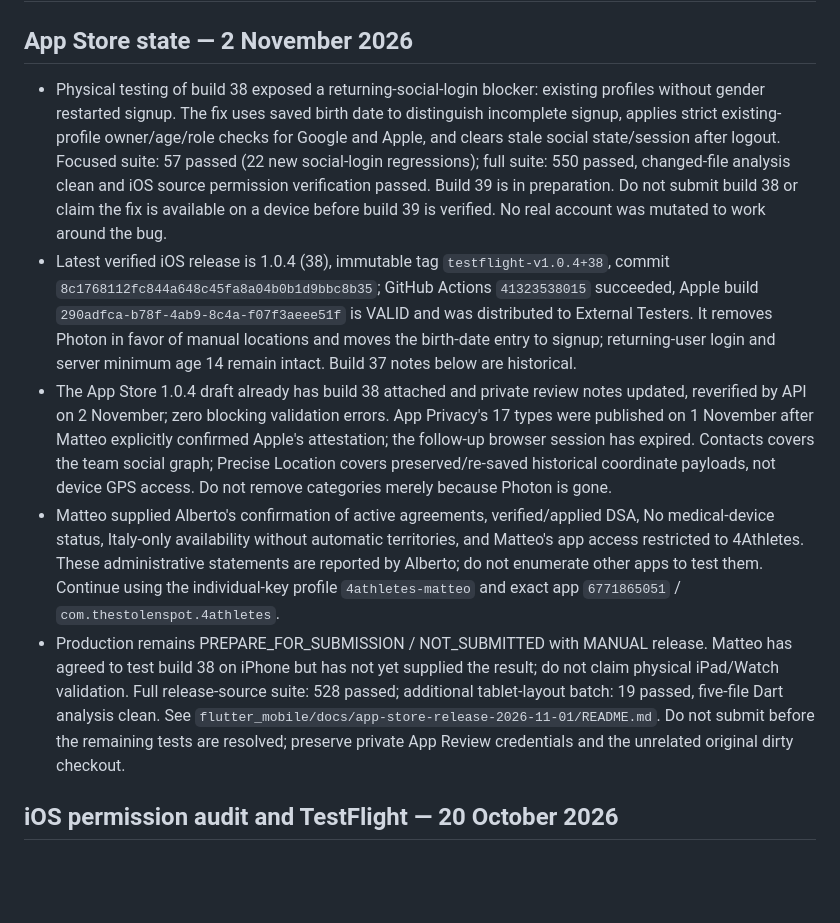
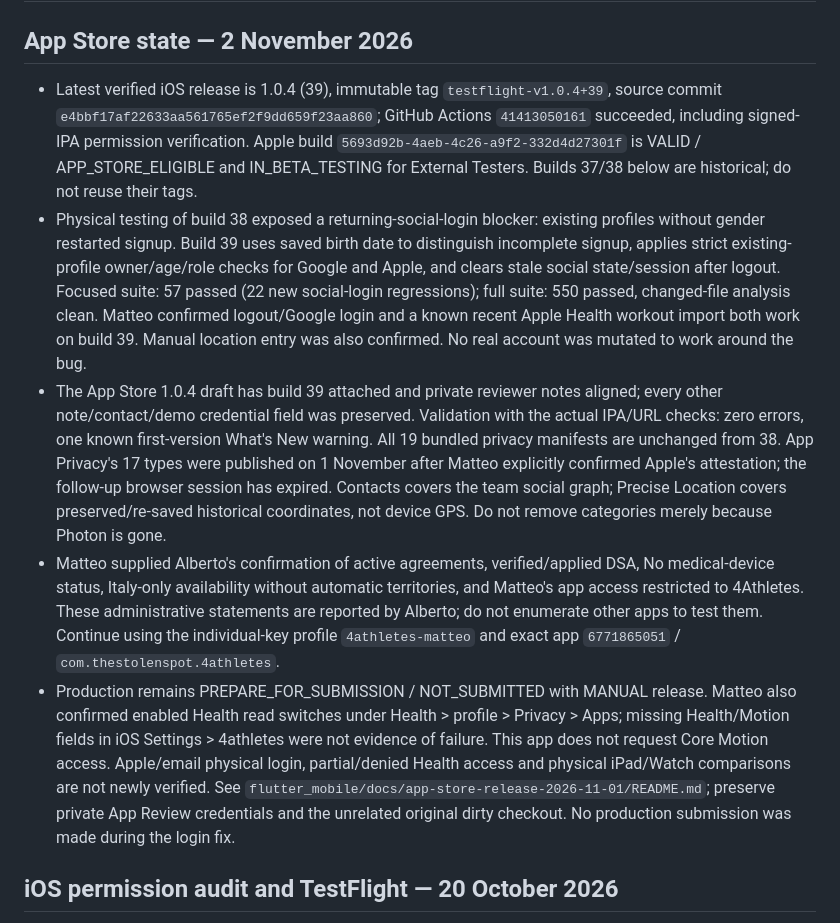
Before and after one commit to matteonoris/4athletes, a Markdown page: AGENTS.md, the part around the change. Rendered like a GitHub page; blank space fills up the shorter version.

Commit message:
docs: record build 39 and successful iPhone login and Health tests

```diff
--- a/AGENTS.md
+++ b/AGENTS.md
@@ -2,11 +2,11 @@
 
 ## App Store state — 2 November 2026
 
-- Physical testing of build 38 exposed a returning-social-login blocker: existing profiles without gender restarted signup. The fix uses saved birth date to distinguish incomplete signup, applies strict existing-profile owner/age/role checks for Google and Apple, and clears stale social state/session after logout. Focused suite: 57 passed (22 new social-login regressions); full suite: 550 passed, changed-file analysis clean and iOS source permission verification passed. Build 39 is in preparation. Do not submit build 38 or claim the fix is available on a device before build 39 is verified. No real account was mutated to work around the bug.
-- Latest verified iOS release is 1.0.4 (38), immutable tag `testflight-v1.0.4+38`, commit `8c1768112fc844a648c45fa8a04b0b1d9bbc8b35`; GitHub Actions `41323538015` succeeded, Apple build `290adfca-b78f-4ab9-8c4a-f07f3aeee51f` is VALID and was distributed to External Testers. It removes Photon in favor of manual locations and moves the birth-date entry to signup; returning-user login and server minimum age 14 remain intact. Build 37 notes below are historical.
-- The App Store 1.0.4 draft already has build 38 attached and private review notes updated, reverified by API on 2 November; zero blocking validation errors. App Privacy's 17 types were published on 1 November after Matteo explicitly confirmed Apple's attestation; the follow-up browser session has expired. Contacts covers the team social graph; Precise Location covers preserved/re-saved historical coordinate payloads, not device GPS access. Do not remove categories merely because Photon is gone.
+- Latest verified iOS release is 1.0.4 (39), immutable tag `testflight-v1.0.4+39`, source commit `e4bbf17af22633aa561765ef2f9dd659f23aa860`; GitHub Actions `41413050161` succeeded, including signed-IPA permission verification. Apple build `5693d92b-4aeb-4c26-a9f2-332d4d27301f` is VALID / APP_STORE_ELIGIBLE and IN_BETA_TESTING for External Testers. Builds 37/38 below are historical; do not reuse their tags.
+- Physical testing of build 38 exposed a returning-social-login blocker: existing profiles without gender restarted signup. Build 39 uses saved birth date to distinguish incomplete signup, applies strict existing-profile owner/age/role checks for Google and Apple, and clears stale social state/session after logout. Focused suite: 57 passed (22 new social-login regressions); full suite: 550 passed, changed-file analysis clean. Matteo confirmed logout/Google login and a known recent Apple Health workout import both work on build 39. Manual location entry was also confirmed. No real account was mutated to work around the bug.
+- The App Store 1.0.4 draft has build 39 attached and private reviewer notes aligned; every other note/contact/demo credential field was preserved. Validation with the actual IPA/URL checks: zero errors, one known first-version What's New warning. All 19 bundled privacy manifests are unchanged from 38. App Privacy's 17 types were published on 1 November after Matteo explicitly confirmed Apple's attestation; the follow-up browser session has expired. Contacts covers the team social graph; Precise Location covers preserved/re-saved historical coordinates, not device GPS. Do not remove categories merely because Photon is gone.
 - Matteo supplied Alberto's confirmation of active agreements, verified/applied DSA, No medical-device status, Italy-only availability without automatic territories, and Matteo's app access restricted to 4Athletes. These administrative statements are reported by Alberto; do not enumerate other apps to test them. Continue using the individual-key profile `4athletes-matteo` and exact app `6771865051` / `com.thestolenspot.4athletes`.
-- Production remains PREPARE_FOR_SUBMISSION / NOT_SUBMITTED with MANUAL release. Matteo has agreed to test build 38 on iPhone but has not yet supplied the result; do not claim physical iPad/Watch validation. Full release-source suite: 528 passed; additional tablet-layout batch: 19 passed, five-file Dart analysis clean. See `flutter_mobile/docs/app-store-release-2026-11-01/README.md`. Do not submit before the remaining tests are resolved; preserve private App Review credentials and the unrelated original dirty checkout.
+- Production remains PREPARE_FOR_SUBMISSION / NOT_SUBMITTED with MANUAL release. Matteo also confirmed enabled Health read switches under Health > profile > Privacy > Apps; missing Health/Motion fields in iOS Settings > 4athletes were not evidence of failure. This app does not request Core Motion access. Apple/email physical login, partial/denied Health access and physical iPad/Watch comparisons are not newly verified. See `flutter_mobile/docs/app-store-release-2026-11-01/README.md`; preserve private App Review credentials and the unrelated original dirty checkout. No production submission was made during the login fix.
 
 ## iOS permission audit and TestFlight — 20 October 2026
 
```
Also changed, not shown: 1 other file.
